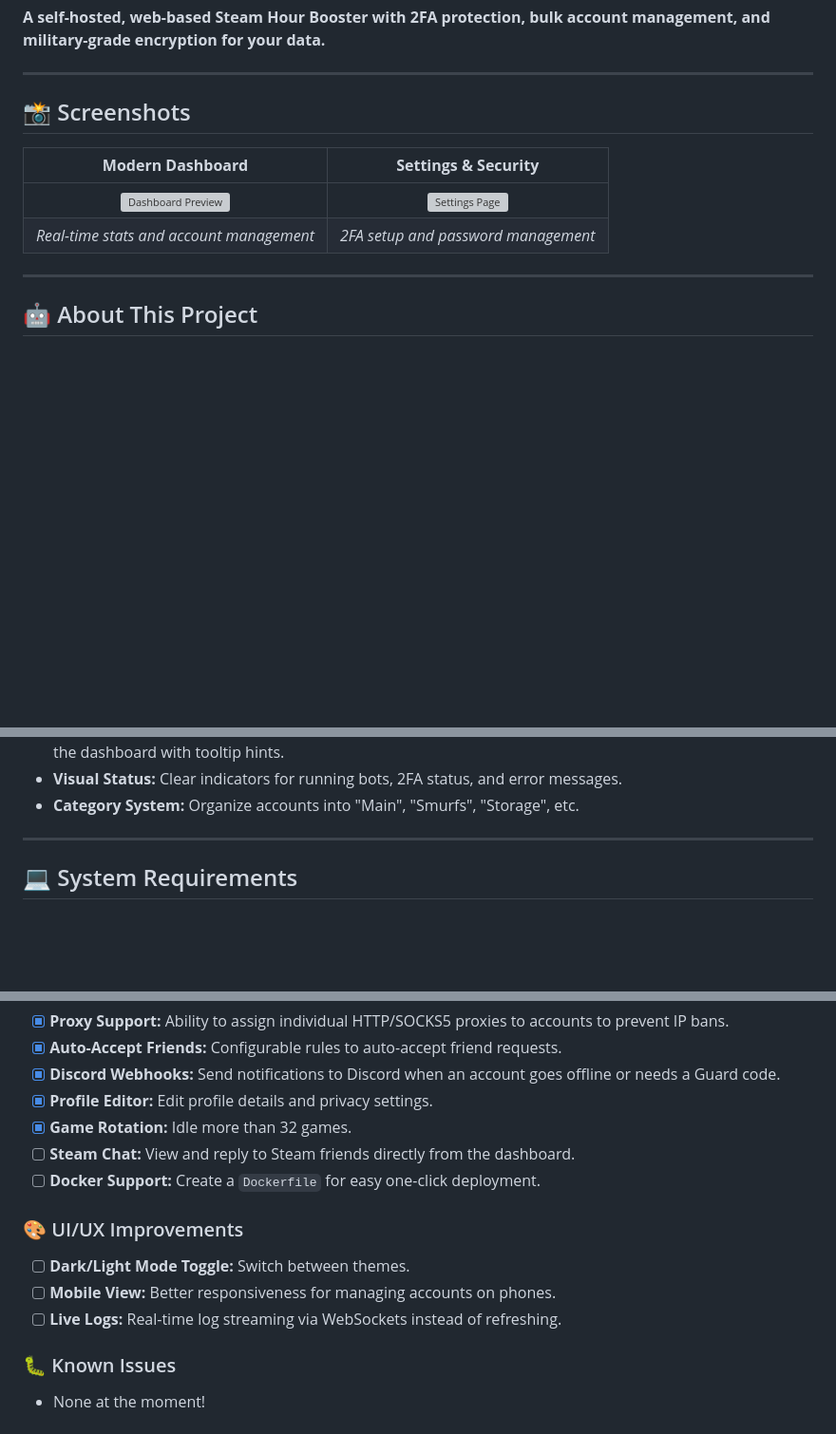
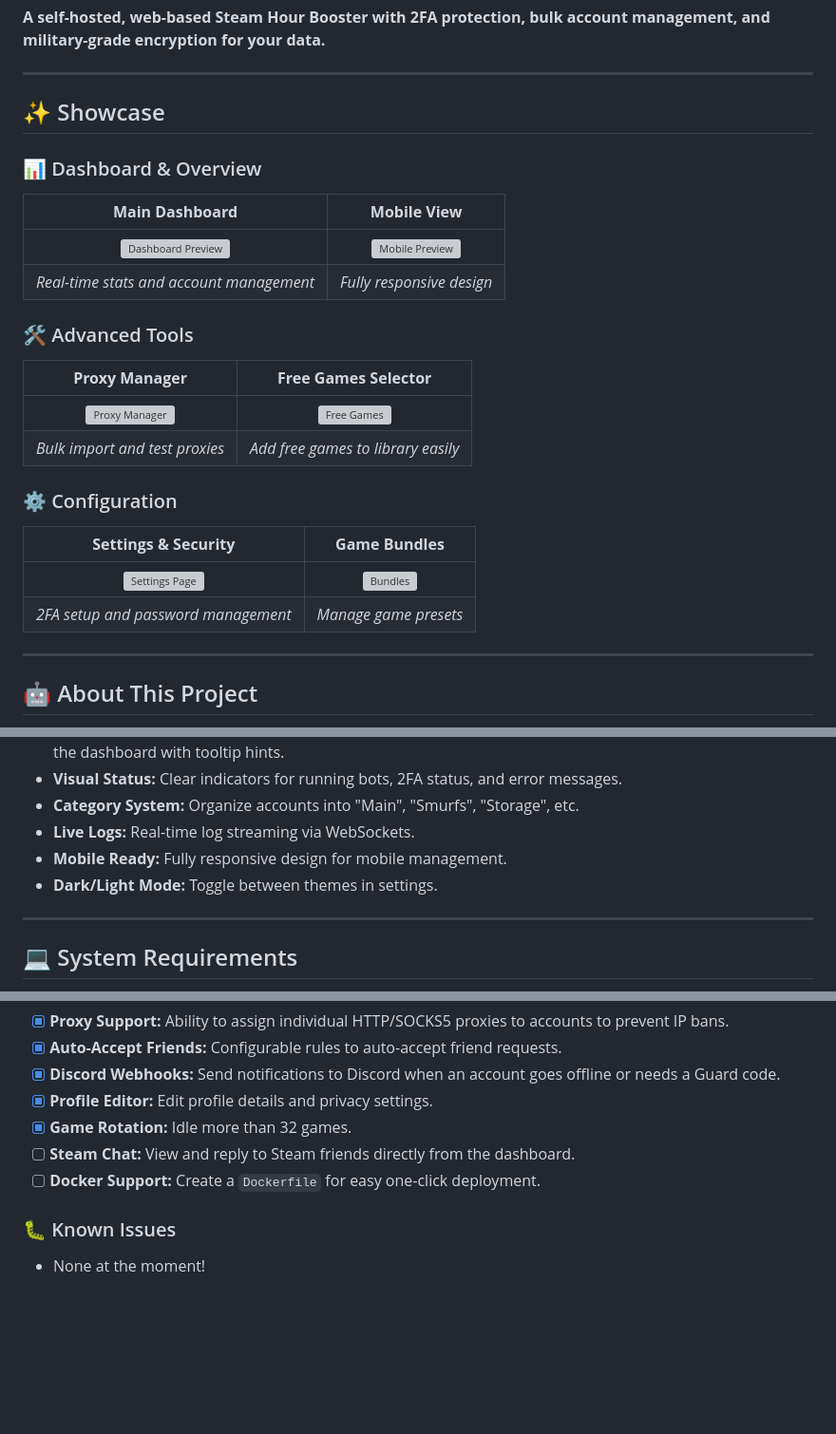
Before and after one commit to wiktorelka/BruddiBooster, a Markdown page: README.md, 3 parts joined by grey strips. Shown at 95% size. GitHub-like rendering; blank space fills up the shorter version; grey boxes are pictures that could not be loaded.

Commit message:
feat: update README to enhance showcase section with improved dashboard and tool descriptions

```diff
--- a/README.md
+++ b/README.md
@@ -8,12 +8,25 @@
 
 ---
 
-## 📸 Screenshots
+## ✨ Showcase
 
-| **Modern Dashboard** | **Settings & Security** |
+### 📊 Dashboard & Overview
+| **Main Dashboard** | **Mobile View** |
 |:---:|:---:|
-| ![Dashboard Preview](https://i.imgur.com/qDmMqJq.png) | ![Settings Page](https://i.imgur.com/1JHsrQH.png) |
-| *Real-time stats and account management* | *2FA setup and password management* |
+| ![Dashboard Preview](https://i.imgur.com/cmiF90W.png) | ![Mobile Preview](https://i.imgur.com/XDnbyrZ.png) |
+| *Real-time stats and account management* | *Fully responsive design* |
+
+### 🛠️ Advanced Tools
+| **Proxy Manager** | **Free Games Selector** |
+|:---:|:---:|
+| ![Proxy Manager](https://i.imgur.com/6gxqkUD.png) | ![Free Games](https://i.imgur.com/Jwl5IQo.png) |
+| *Bulk import and test proxies* | *Add free games to library easily* |
+
+### ⚙️ Configuration
+| **Settings & Security** | **Game Bundles** |
+|:---:|:---:|
+| ![Settings Page](https://i.imgur.com/M5cEBe6.png) | ![Bundles](https://i.imgur.com/vYxC9DB.png) |
+| *2FA setup and password management* | *Manage game presets* |
 
 ---
 
@@ -53,6 +66,9 @@ Your data security is the top priority of this project.
 * **Smart Logging:** Detailed error reporting (e.g., Incorrect Password, Steam Guard required) saved directly to the dashboard with tooltip hints.
 * **Visual Status:** Clear indicators for running bots, 2FA status, and error messages.
 * **Category System:** Organize accounts into "Main", "Smurfs", "Storage", etc.
+* **Live Logs:** Real-time log streaming via WebSockets.
+* **Mobile Ready:** Fully responsive design for mobile management.
+* **Dark/Light Mode:** Toggle between themes in settings.
 
 ---
 
@@ -132,11 +148,6 @@ Here are the features planned for future updates of BruddiBooster.
 - [ ] **Steam Chat:** View and reply to Steam friends directly from the dashboard.
 - [ ] **Docker Support:** Create a `Dockerfile` for easy one-click deployment.
 
-### 🎨 UI/UX Improvements
-- [ ] **Dark/Light Mode Toggle:** Switch between themes.
-- [ ] **Mobile View:** Better responsiveness for managing accounts on phones.
-- [ ] **Live Logs:** Real-time log streaming via WebSockets instead of refreshing.
-
 ### 🐛 Known Issues
 - None at the moment!
 
```
